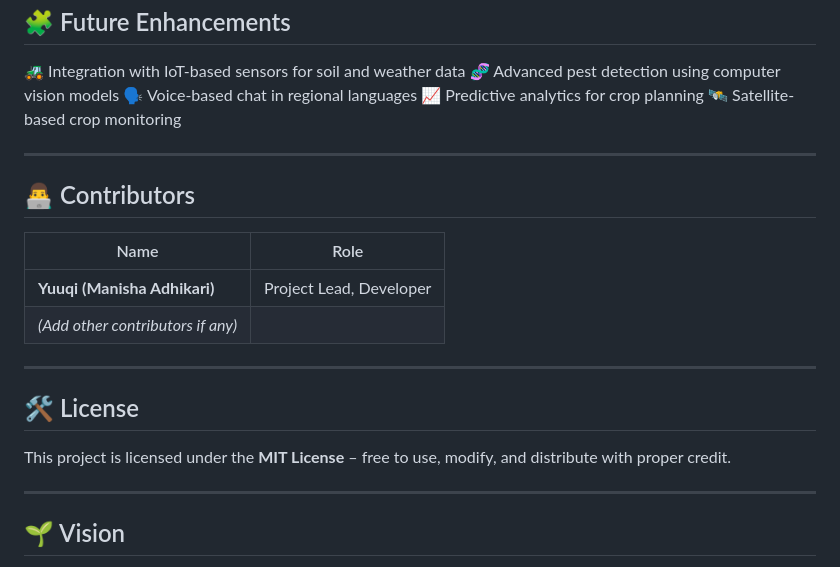
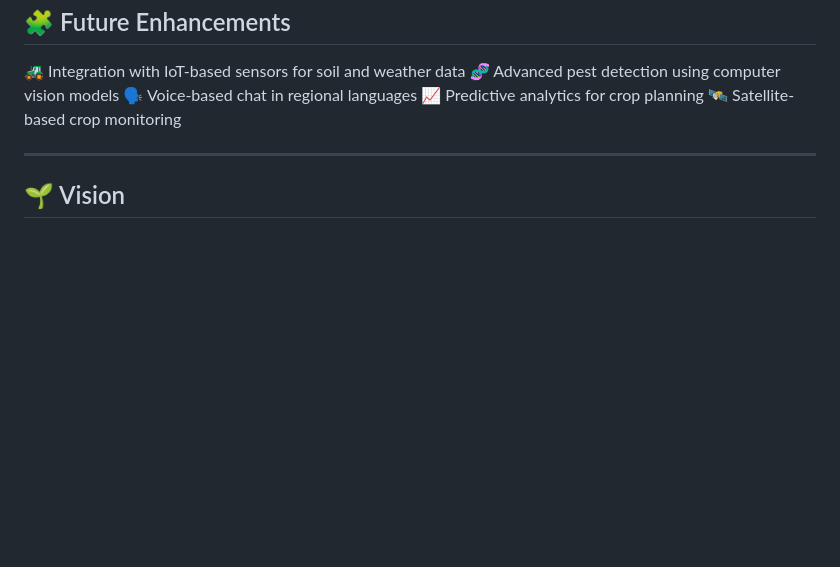
Before and after one commit to manishaadhikari01/agro_ai, a Markdown page: README.md, the part around the change. GitHub-like rendering; blank space fills up the shorter version.

```diff
--- a/README.md
+++ b/README.md
@@ -153,21 +153,6 @@ DB_URL=your_database_url
 
 ---
 
-## 👨‍💻 Contributors
-
-| Name                              | Role                    |
-| --------------------------------- | ----------------------- |
-| **Yuuqi (Manisha Adhikari)**      | Project Lead, Developer |
-| *(Add other contributors if any)* |                         |
-
----
-
-## 🛠️ License
-
-This project is licensed under the **MIT License** – free to use, modify, and distribute with proper credit.
-
----
-
 ## 🌱 Vision
 
 > “Empowering every Indian farmer with the knowledge, tools, and technology they need — one conversation at a time.”
```
